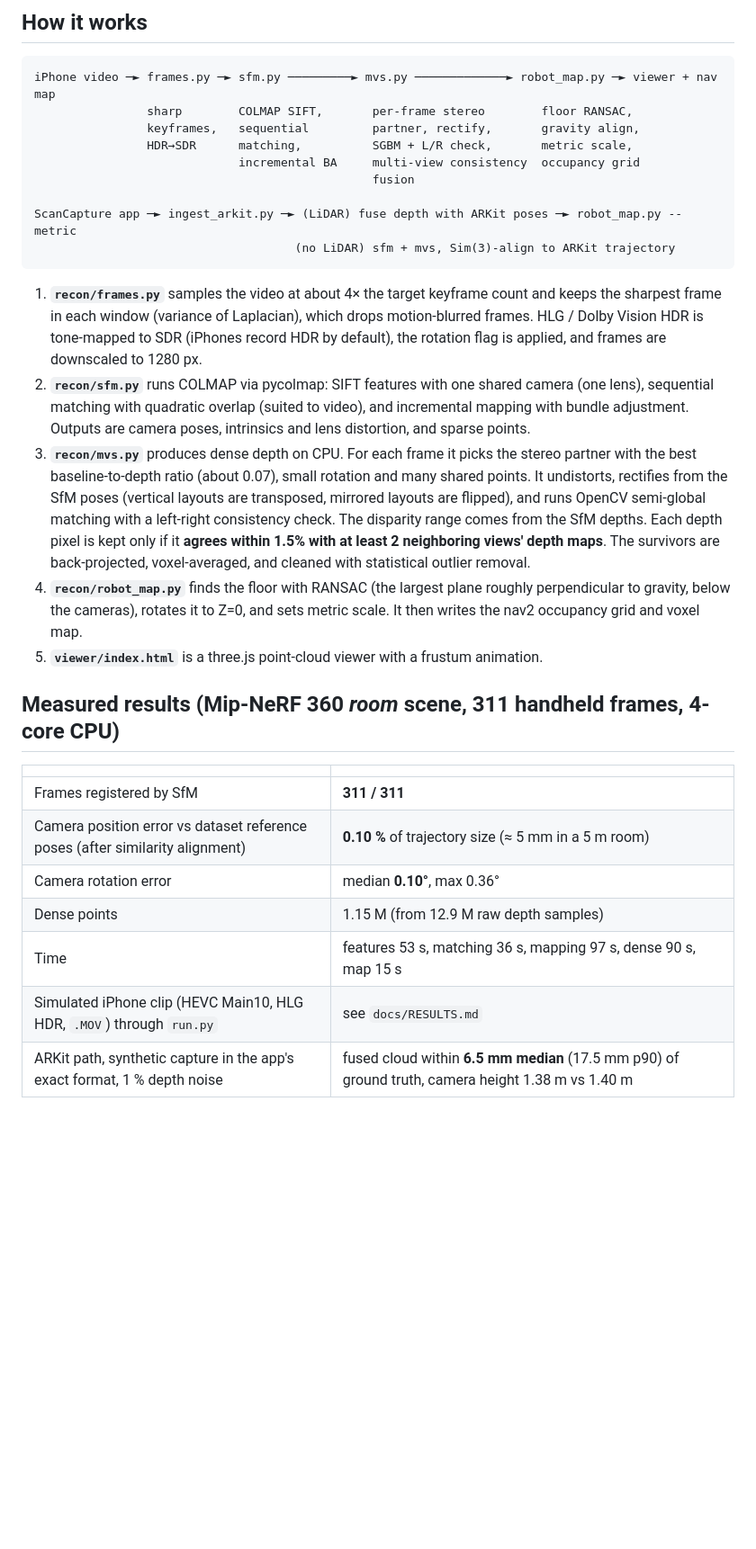
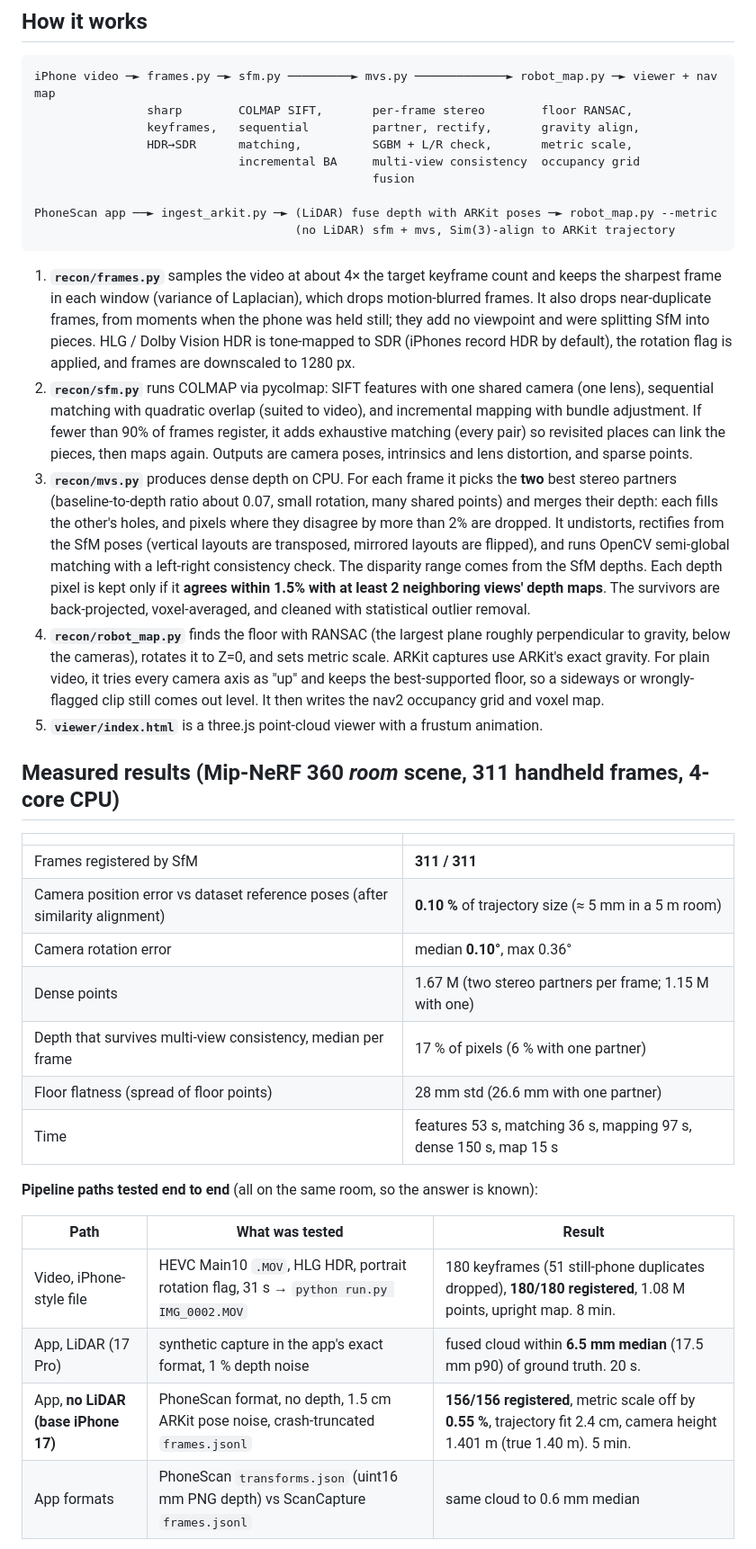
Before and after one commit to allenabraham106/3D-reconstruction-by-iphone, a Markdown page: README.md, the part around one of its changes. Shown at 90% size. Drawn GitHub-style; blank space fills up the shorter version.

````diff
--- a/README.md
+++ b/README.md
@@ -60,14 +60,14 @@ iPhone video ─► frames.py ─► sfm.py ─────────► mvs.p
                              incremental BA     multi-view consistency  occupancy grid
                                                 fusion
 
-ScanCapture app ─► ingest_arkit.py ─► (LiDAR) fuse depth with ARKit poses ─► robot_map.py --metric
+PhoneScan app ──► ingest_arkit.py ─► (LiDAR) fuse depth with ARKit poses ─► robot_map.py --metric
                                      (no LiDAR) sfm + mvs, Sim(3)-align to ARKit trajectory
 ```
 
-1. **`recon/frames.py`** samples the video at about 4× the target keyframe count and keeps the sharpest frame in each window (variance of Laplacian), which drops motion-blurred frames. HLG / Dolby Vision HDR is tone-mapped to SDR (iPhones record HDR by default), the rotation flag is applied, and frames are downscaled to 1280 px.
-2. **`recon/sfm.py`** runs COLMAP via pycolmap: SIFT features with one shared camera (one lens), sequential matching with quadratic overlap (suited to video), and incremental mapping with bundle adjustment. Outputs are camera poses, intrinsics and lens distortion, and sparse points.
-3. **`recon/mvs.py`** produces dense depth on CPU. For each frame it picks the stereo partner with the best baseline-to-depth ratio (about 0.07), small rotation and many shared points. It undistorts, rectifies from the SfM poses (vertical layouts are transposed, mirrored layouts are flipped), and runs OpenCV semi-global matching with a left-right consistency check. The disparity range comes from the SfM depths. Each depth pixel is kept only if it **agrees within 1.5% with at least 2 neighboring views' depth maps**. The survivors are back-projected, voxel-averaged, and cleaned with statistical outlier removal.
-4. **`recon/robot_map.py`** finds the floor with RANSAC (the largest plane roughly perpendicular to gravity, below the cameras), rotates it to Z=0, and sets metric scale. It then writes the nav2 occupancy grid and voxel map.
+1. **`recon/frames.py`** samples the video at about 4× the target keyframe count and keeps the sharpest frame in each window (variance of Laplacian), which drops motion-blurred frames. It also drops near-duplicate frames, from moments when the phone was held still; they add no viewpoint and were splitting SfM into pieces. HLG / Dolby Vision HDR is tone-mapped to SDR (iPhones record HDR by default), the rotation flag is applied, and frames are downscaled to 1280 px.
+2. **`recon/sfm.py`** runs COLMAP via pycolmap: SIFT features with one shared camera (one lens), sequential matching with quadratic overlap (suited to video), and incremental mapping with bundle adjustment. If fewer than 90% of frames register, it adds exhaustive matching (every pair) so revisited places can link the pieces, then maps again. Outputs are camera poses, intrinsics and lens distortion, and sparse points.
+3. **`recon/mvs.py`** produces dense depth on CPU. For each frame it picks the **two** best stereo partners (baseline-to-depth ratio about 0.07, small rotation, many shared points) and merges their depth: each fills the other's holes, and pixels where they disagree by more than 2% are dropped. It undistorts, rectifies from the SfM poses (vertical layouts are transposed, mirrored layouts are flipped), and runs OpenCV semi-global matching with a left-right consistency check. The disparity range comes from the SfM depths. Each depth pixel is kept only if it **agrees within 1.5% with at least 2 neighboring views' depth maps**. The survivors are back-projected, voxel-averaged, and cleaned with statistical outlier removal.
+4. **`recon/robot_map.py`** finds the floor with RANSAC (the largest plane roughly perpendicular to gravity, below the cameras), rotates it to Z=0, and sets metric scale. ARKit captures use ARKit's exact gravity. For plain video, it tries every camera axis as "up" and keeps the best-supported floor, so a sideways or wrongly-flagged clip still comes out level. It then writes the nav2 occupancy grid and voxel map.
 5. **`viewer/index.html`** is a three.js point-cloud viewer with a frustum animation.
 
 ## Measured results (Mip-NeRF 360 *room* scene, 311 handheld frames, 4-core CPU)
@@ -77,7 +77,17 @@ ScanCapture app ─► ingest_arkit.py ─► (LiDAR) fuse depth with ARKit pose
 | Frames registered by SfM | **311 / 311** |
 | Camera position error vs dataset reference poses (after similarity alignment) | **0.10 %** of trajectory size (≈ 5 mm in a 5 m room) |
 | Camera rotation error | median **0.10°**, max 0.36° |
-| Dense points | 1.15 M (from 12.9 M raw depth samples) |
-| Time | features 53 s, matching 36 s, mapping 97 s, dense 90 s, map 15 s |
-| Simulated iPhone clip (HEVC Main10, HLG HDR, `.MOV`) through `run.py` | see `docs/RESULTS.md` |
-| ARKit path, synthetic capture in the app's exact format, 1 % depth noise | fused cloud within **6.5 mm median** (17.5 mm p90) of ground truth, camera height 1.38 m vs 1.40 m |
+| Dense points | 1.67 M (two stereo partners per frame; 1.15 M with one) |
+| Depth that survives multi-view consistency, median per frame | 17 % of pixels (6 % with one partner) |
+| Floor flatness (spread of floor points) | 28 mm std (26.6 mm with one partner) |
+| Time | features 53 s, matching 36 s, mapping 97 s, dense 150 s, map 15 s |
+
+**Pipeline paths tested end to end** (all on the same room, so the answer is known):
+
+| Path | What was tested | Result |
+|---|---|---|
+| Video, iPhone-style file | HEVC Main10 `.MOV`, HLG HDR, portrait rotation flag, 31 s → `python run.py IMG_0002.MOV` | 180 keyframes (51 still-phone duplicates dropped), **180/180 registered**, 1.08 M points, upright map. 8 min. |
+| App, LiDAR (17 Pro) | synthetic capture in the app's exact format, 1 % depth noise | fused cloud within **6.5 mm median** (17.5 mm p90) of ground truth. 20 s. |
+| App, **no LiDAR (base iPhone 17)** | PhoneScan format, no depth, 1.5 cm ARKit pose noise, crash-truncated `frames.jsonl` | **156/156 registered**, metric scale off by **0.55 %**, trajectory fit 2.4 cm, camera height 1.401 m (true 1.40 m). 5 min. |
+| App formats | PhoneScan `transforms.json` (uint16 mm PNG depth) vs ScanCapture `frames.jsonl` | same cloud to 0.6 mm median |
+
````
Also changed, not shown: other parts of README.md (+12 -14 lines), docs/img/iphone_style_video.png (added), 3 other files.
